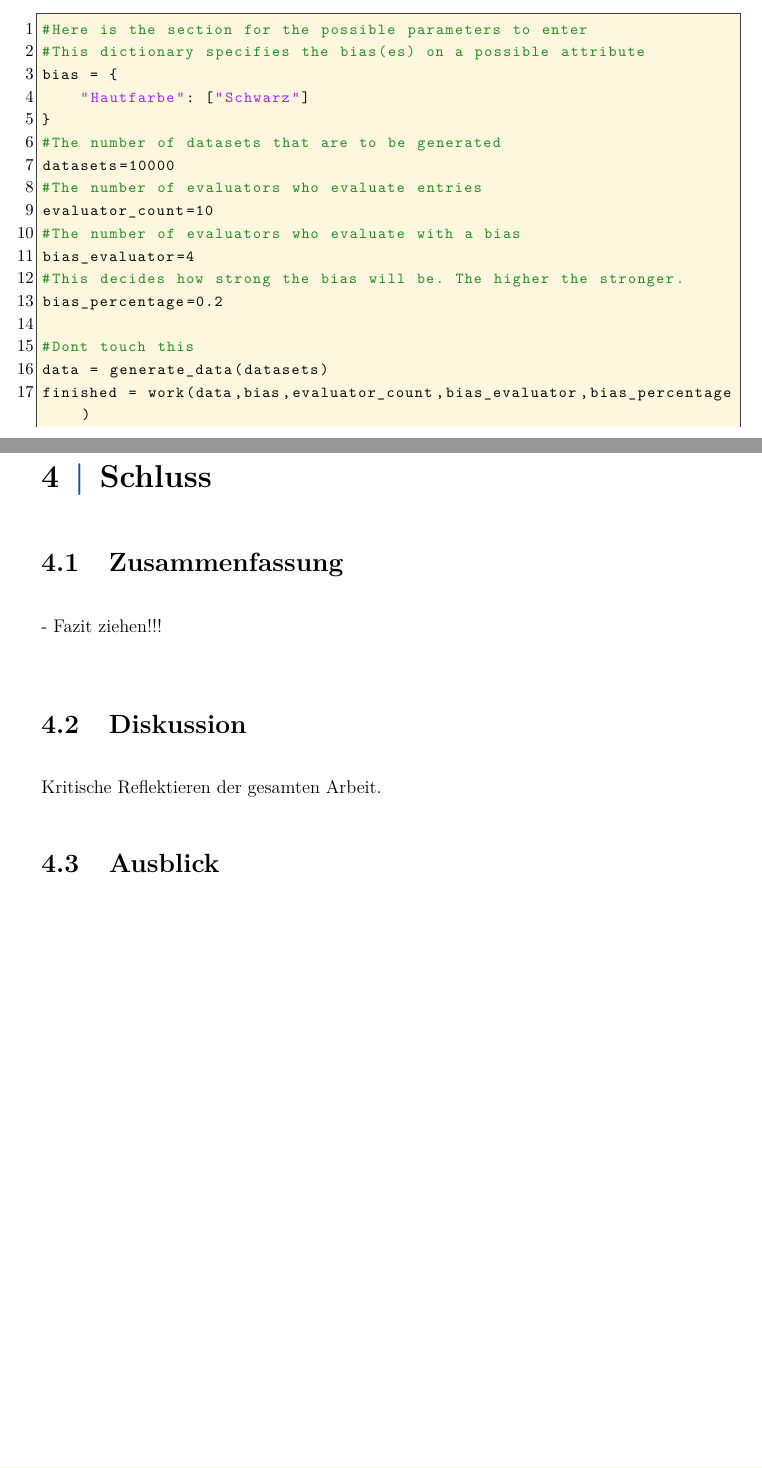
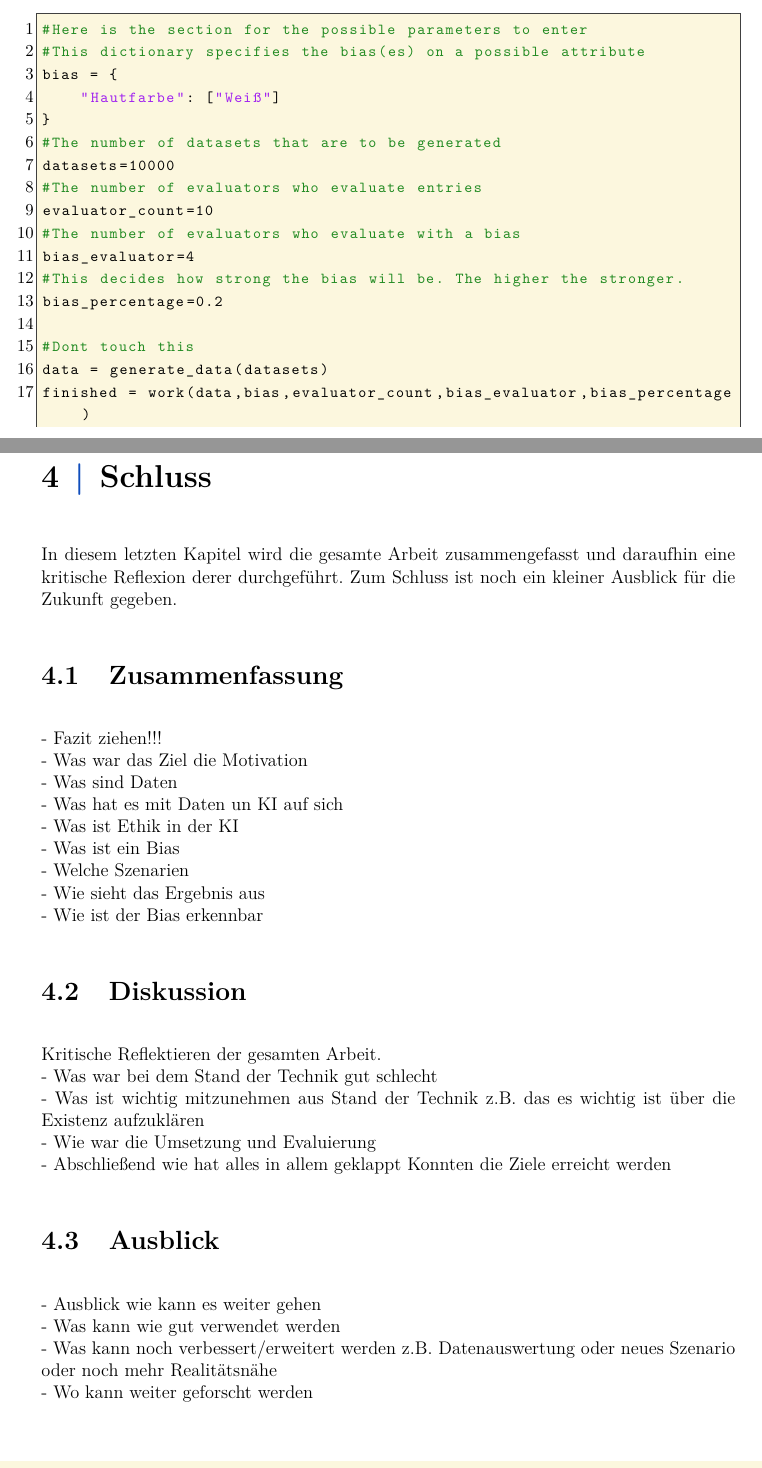
Before and after one commit to Zooaal/Datengenerator-fuer-Daten-mit-Bias, a LaTeX document (Dokumentation/Studienarbeit.tex, which reads Dokumentation/content/03kapitel.tex, Dokumentation/content/04kapitel.tex): two parts of pages 57 and 79 of 83, joined at a grey line, cut so that both start at the same text. Compiled offline with pdfLaTeX.

Commit message:
Push Schluss

```diff
--- a/Dokumentation/content/03kapitel.tex
+++ b/Dokumentation/content/03kapitel.tex
@@ -256,7 +256,7 @@ Damit sind auch die letzten beiden Methoden umgesetzt und es muss letztendlich n
 #Here is the section for the possible parameters to enter
 #This dictionary specifies the bias(es) on a possible attribute
 bias = {
-    "Hautfarbe": ["Schwarz"]
+    "Hautfarbe": ["Weiß"]
 }
 #The number of datasets that are to be generated
 datasets=10000
--- a/Dokumentation/content/04kapitel.tex
+++ b/Dokumentation/content/04kapitel.tex
@@ -1,15 +1,29 @@
 \chapter{Schluss}
 \label{sec:schluss}
-
+In diesem letzten Kapitel wird die gesamte Arbeit zusammengefasst und daraufhin eine kritische Reflexion derer durchgeführt. Zum Schluss ist noch ein kleiner Ausblick für die Zukunft gegeben.
 \section{Zusammenfassung}
 \label{zusammenfassung}
 -   Fazit ziehen!!! \\
-
+- Was war das Ziel die Motivation\\
+- Was sind Daten\\
+- Was hat es mit Daten un KI auf sich\\
+- Was ist Ethik in der KI \\
+- Was ist ein Bias \\
+- Welche Szenarien\\
+- Wie sieht das Ergebnis aus\\
+- Wie ist der Bias erkennbar
 \section{Diskussion}
 \label{diskussion}
-Kritische Reflektieren der gesamten Arbeit.
+Kritische Reflektieren der gesamten Arbeit.\\
+- Was war bei dem Stand der Technik gut schlecht\\
+- Was ist wichtig mitzunehmen aus Stand der Technik z.B. das es wichtig ist über die Existenz aufzuklären\\
+- Wie war die Umsetzung und Evaluierung\\
+- Abschließend wie hat alles in allem geklappt Konnten die Ziele erreicht werden
+
 \section{Ausblick}
 \label{ausblick}
-
-    %Hier ist Platz für ein kurzes Fazit (wenige Zeilen). Hallo ich arbeite an diesem Text und mache hier auch mehrere Zeilen rein und ich will das sich hier ein paar Dinge verändern. Hier ist Platz für ein kurzes Fazit (wenige Zeilen). Hallo ich arbeite an diesem Text und mache hier auch mehrere Zeilen rein und ich will das sich hier ein paar Dinge verändern. Hier ist Platz für ein kurzes Fazit (wenige Zeilen). Hallo ich arbeite an diesem Text und mache hier auch mehrere Zeilen rein und ich will das sich hier ein paar Dinge verändern.
+- Ausblick wie kann es weiter gehen\\
+- Was kann wie gut verwendet werden\\
+- Was kann noch verbessert/erweitert werden z.B. Datenauswertung oder neues Szenario oder noch mehr Realitätsnähe\\
+- Wo kann weiter geforscht werden\\
     \newpage
```
Also changed, not shown: Dokumentation/Studienarbeit.pdf, 4 other files.
